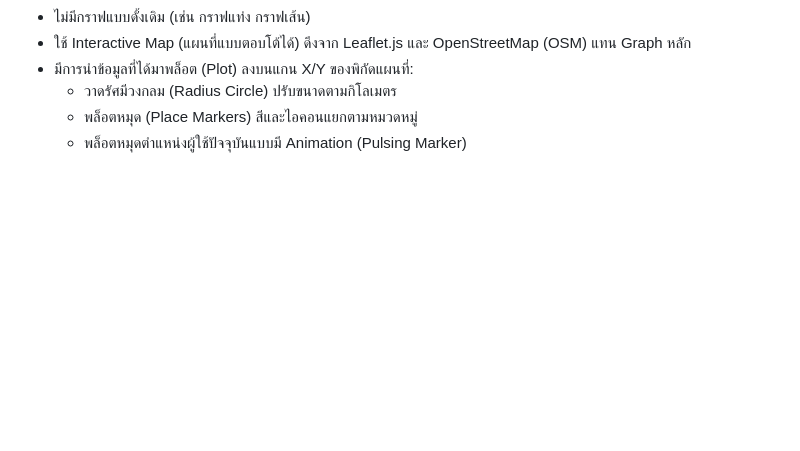
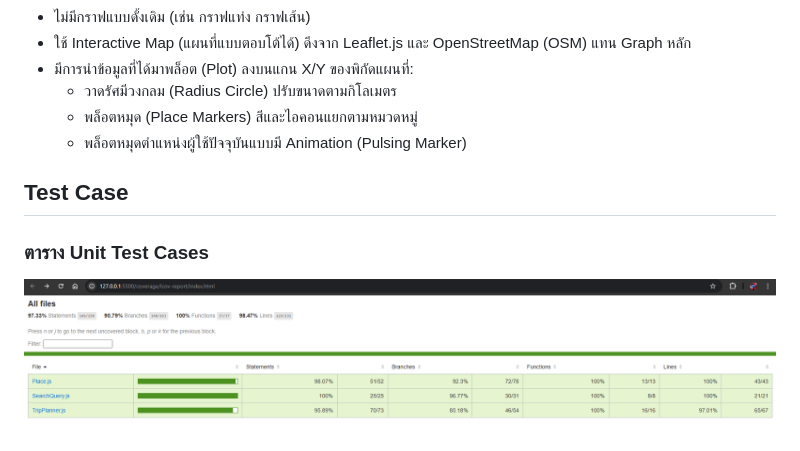
Before and after one commit to ananchanonswu/pinme, a Markdown page: README.md, the part around the change. Rendered like a GitHub page; blank space fills up the shorter version.

```diff
--- a/README.md
+++ b/README.md
@@ -538,3 +538,8 @@ flowchart TD
 	- วาดรัศมีวงกลม (Radius Circle) ปรับขนาดตามกิโลเมตร
 	- พล็อตหมุด (Place Markers) สีและไอคอนแยกตามหมวดหมู่
 	- พล็อตหมุดตำแหน่งผู้ใช้ปัจจุบันแบบมี Animation (Pulsing Marker)
+
+## Test Case
+### ตาราง Unit Test Cases
+
+![ตาราง Unit Test Cases](TestCase_Table.png)
```
